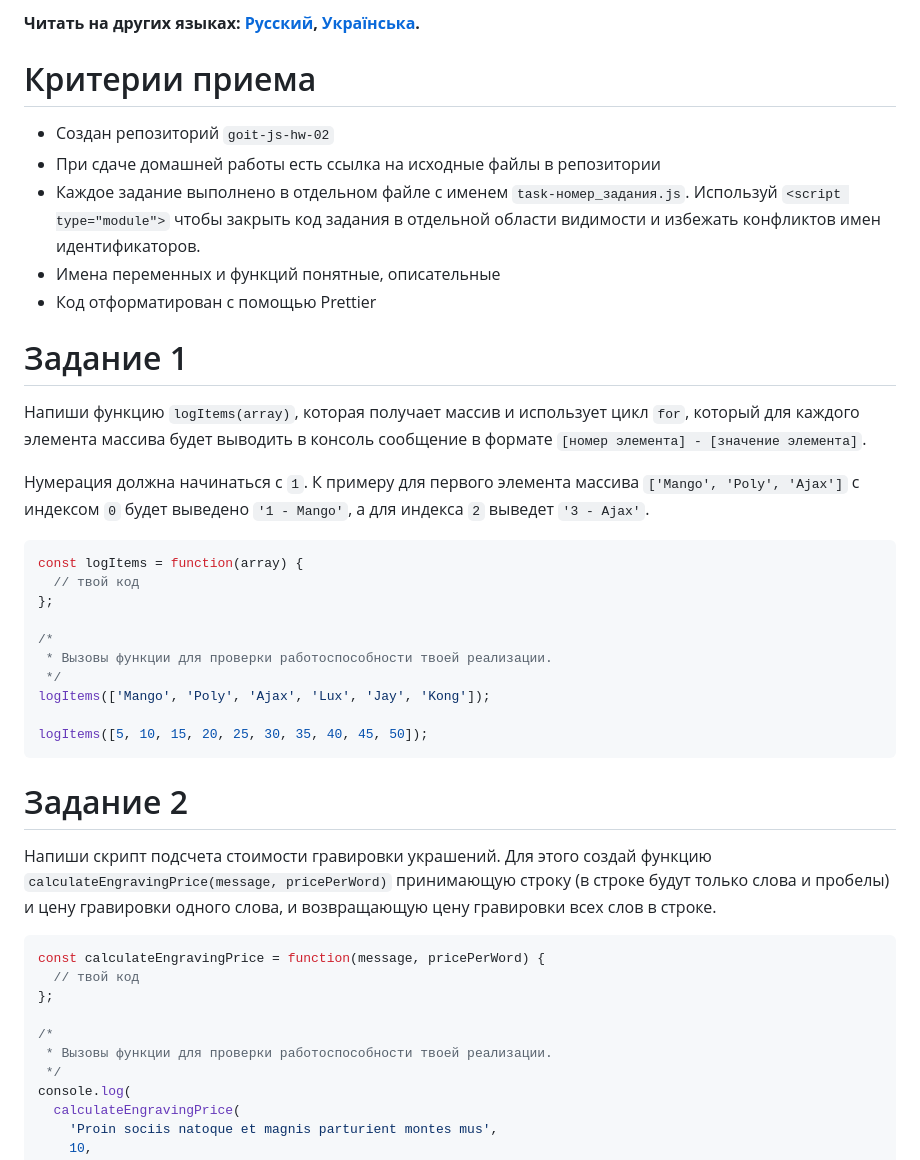
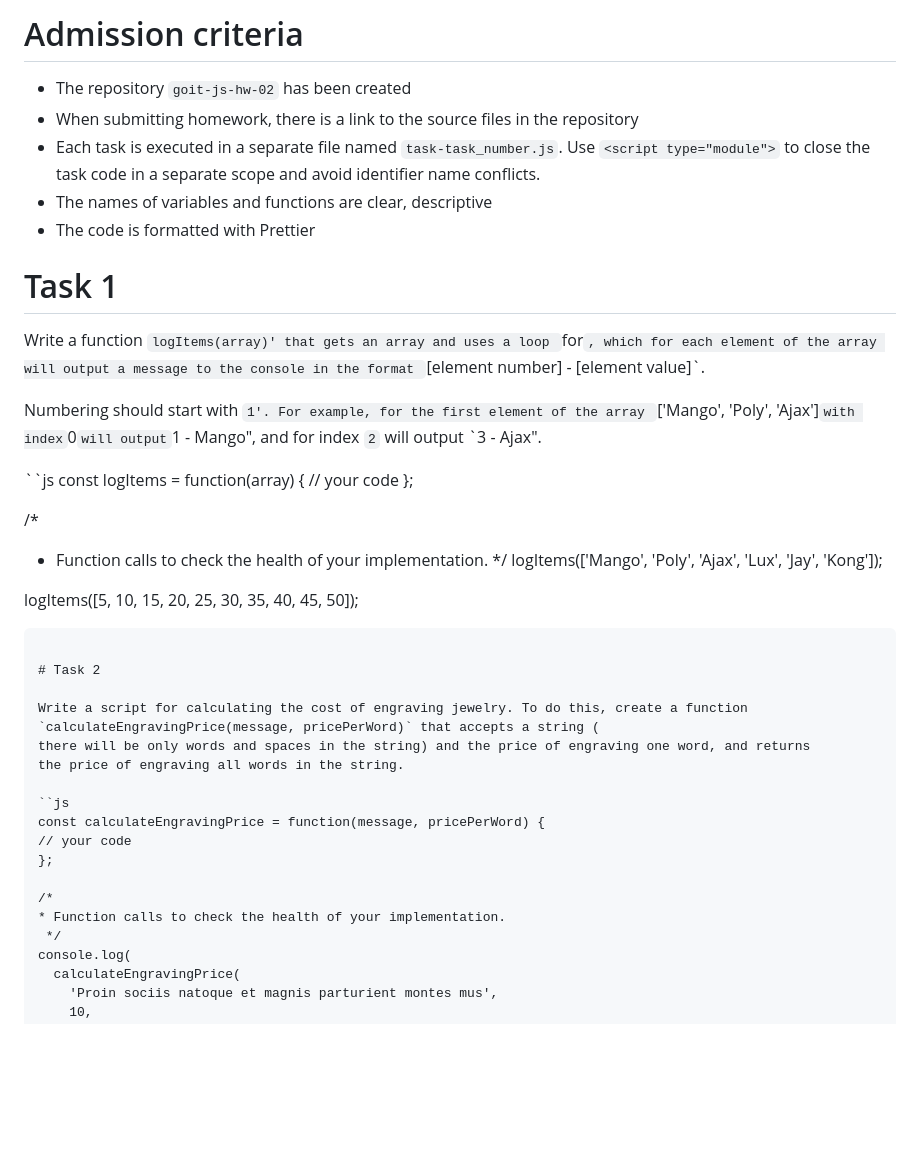
Before and after one commit to AndriiDorohov/goit-js-hw-02, a Markdown page: README.md, the part around one of its changes. Drawn GitHub-style; blank space fills up the shorter version.

````diff
--- a/README.md
+++ b/README.md
@@ -1,52 +1,50 @@
-**Читать на других языках: [Русский](README.md), [Українська](README.ua.md).**
+# Admission criteria
 
-# Критерии приема
+- The repository `goit-js-hw-02` has been created
+- When submitting homework, there is a link to the source files in the repository
+- Each task is executed in a separate file named `task-task_number.js`.
+  Use `<script type="module">` to close the task code in a separate
+scope and avoid identifier name conflicts.
+- The names of variables and functions are clear, descriptive
+- The code is formatted with Prettier
 
-- Создан репозиторий `goit-js-hw-02`
-- При сдаче домашней работы есть ссылка на исходные файлы в репозитории
-- Каждое задание выполнено в отдельном файле с именем `task-номер_задания.js`.
-  Используй `<script type="module">` чтобы закрыть код задания в отдельной
-  области видимости и избежать конфликтов имен идентификаторов.
-- Имена переменных и функций понятные, описательные
-- Код отформатирован с помощью Prettier
+# Task 1
 
-# Задание 1
+Write a function `logItems(array)' that gets an array and uses a loop
+`for`, which for each element of the array will output a message to the console in
+the format `[element number] - [element value]`.
 
-Напиши функцию `logItems(array)`, которая получает массив и использует цикл
-`for`, который для каждого элемента массива будет выводить в консоль сообщение в
-формате `[номер элемента] - [значение элемента]`.
+Numbering should start with `1'. For example, for the first element of the array
+`['Mango', 'Poly', 'Ajax']` with index `0` will output `1 - Mango", and for
+index `2` will output `3 - Ajax".
 
-Нумерация должна начинаться с `1`. К примеру для первого элемента массива
-`['Mango', 'Poly', 'Ajax']` с индексом `0` будет выведено `'1 - Mango'`, а для
-индекса `2` выведет `'3 - Ajax'`.
-
-```js
+``js
 const logItems = function(array) {
-  // твой код
+// your code
 };
 
 /*
- * Вызовы функции для проверки работоспособности твоей реализации.
+* Function calls to check the health of your implementation.
  */
 logItems(['Mango', 'Poly', 'Ajax', 'Lux', 'Jay', 'Kong']);
 
 logItems([5, 10, 15, 20, 25, 30, 35, 40, 45, 50]);
 ```
 
-# Задание 2
+# Task 2
 
-Напиши скрипт подсчета стоимости гравировки украшений. Для этого создай функцию
-`calculateEngravingPrice(message, pricePerWord)` принимающую строку (в строке
-будут только слова и пробелы) и цену гравировки одного слова, и возвращающую
-цену гравировки всех слов в строке.
+Write a script for calculating the cost of engraving jewelry. To do this, create a function
+`calculateEngravingPrice(message, pricePerWord)` that accepts a string (
+there will be only words and spaces in the string) and the price of engraving one word, and returns
+the price of engraving all words in the string.
 
-```js
+``js
 const calculateEngravingPrice = function(message, pricePerWord) {
-  // твой код
+// your code
 };
 
 /*
- * Вызовы функции для проверки работоспособности твоей реализации.
+* Function calls to check the health of your implementation.
  */
 console.log(
   calculateEngravingPrice(
````
Also changed, not shown: other parts of README.md (+91 -91 lines).
